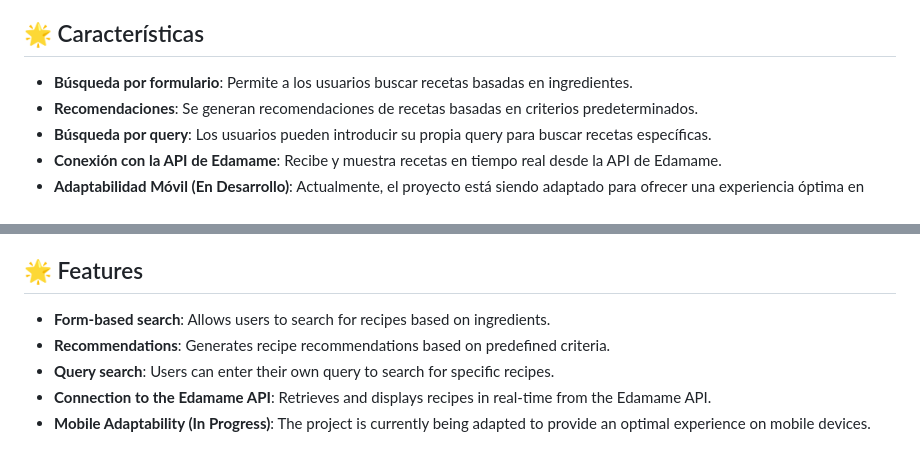
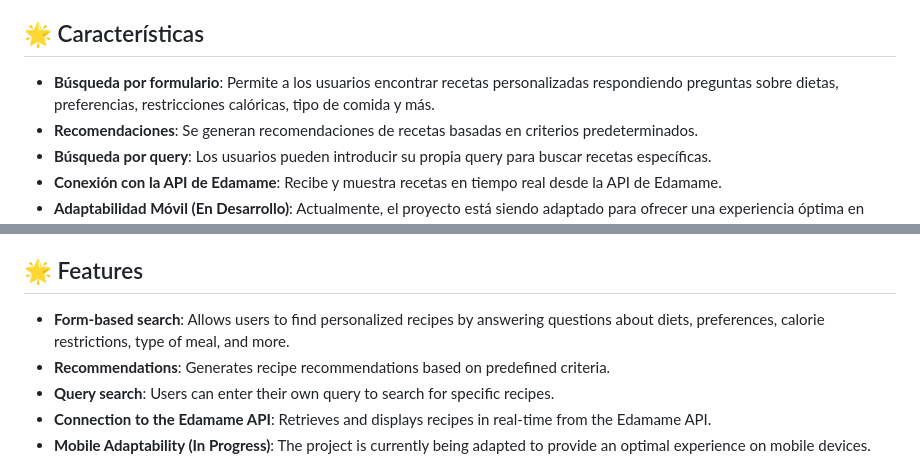
Before and after one commit to inesuribeb/Byte-Bites, a Markdown page: README.md, 2 parts joined by grey strips. Drawn GitHub-style.

```diff
--- a/README.md
+++ b/README.md
@@ -6,7 +6,7 @@
 
 ## 🌟 Características
 
-- **Búsqueda por formulario**: Permite a los usuarios buscar recetas basadas en ingredientes.
+- **Búsqueda por formulario**: Permite a los usuarios encontrar recetas personalizadas respondiendo preguntas sobre dietas, preferencias, restricciones calóricas, tipo de comida y más.
 - **Recomendaciones**: Se generan recomendaciones de recetas basadas en criterios predeterminados.
 - **Búsqueda por query**: Los usuarios pueden introducir su propia query para buscar recetas específicas.
 - **Conexión con la API de Edamame**: Recibe y muestra recetas en tiempo real desde la API de Edamame.
@@ -65,7 +65,7 @@ Síguenos en GitHub para más proyectos y actualizaciones:
 
 ## 🌟 Features
 
-- **Form-based search**: Allows users to search for recipes based on ingredients.
+- **Form-based search**: Allows users to find personalized recipes by answering questions about diets, preferences, calorie restrictions, type of meal, and more.
 - **Recommendations**: Generates recipe recommendations based on predefined criteria.
 - **Query search**: Users can enter their own query to search for specific recipes.
 - **Connection to the Edamame API**: Retrieves and displays recipes in real-time from the Edamame API.
```
